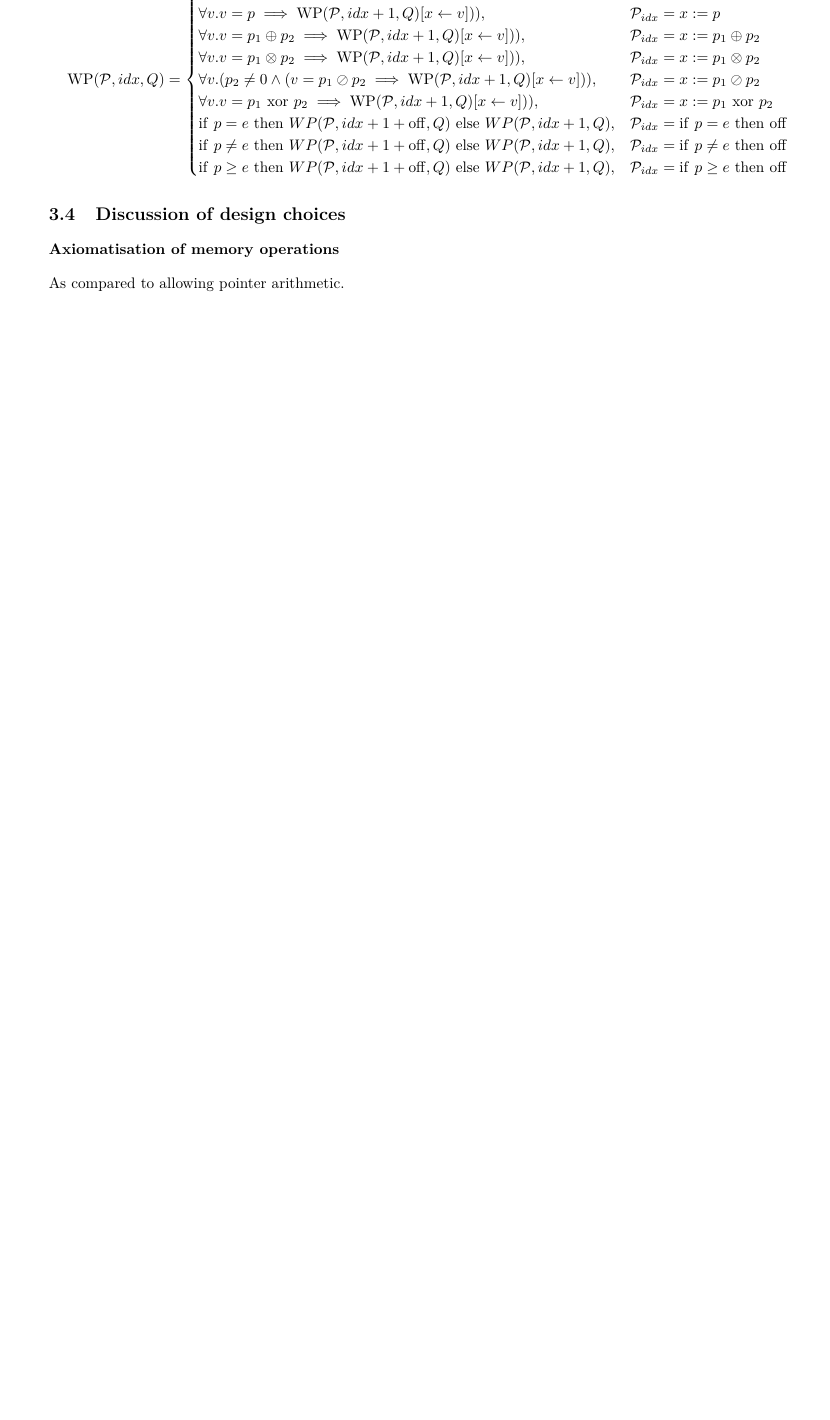
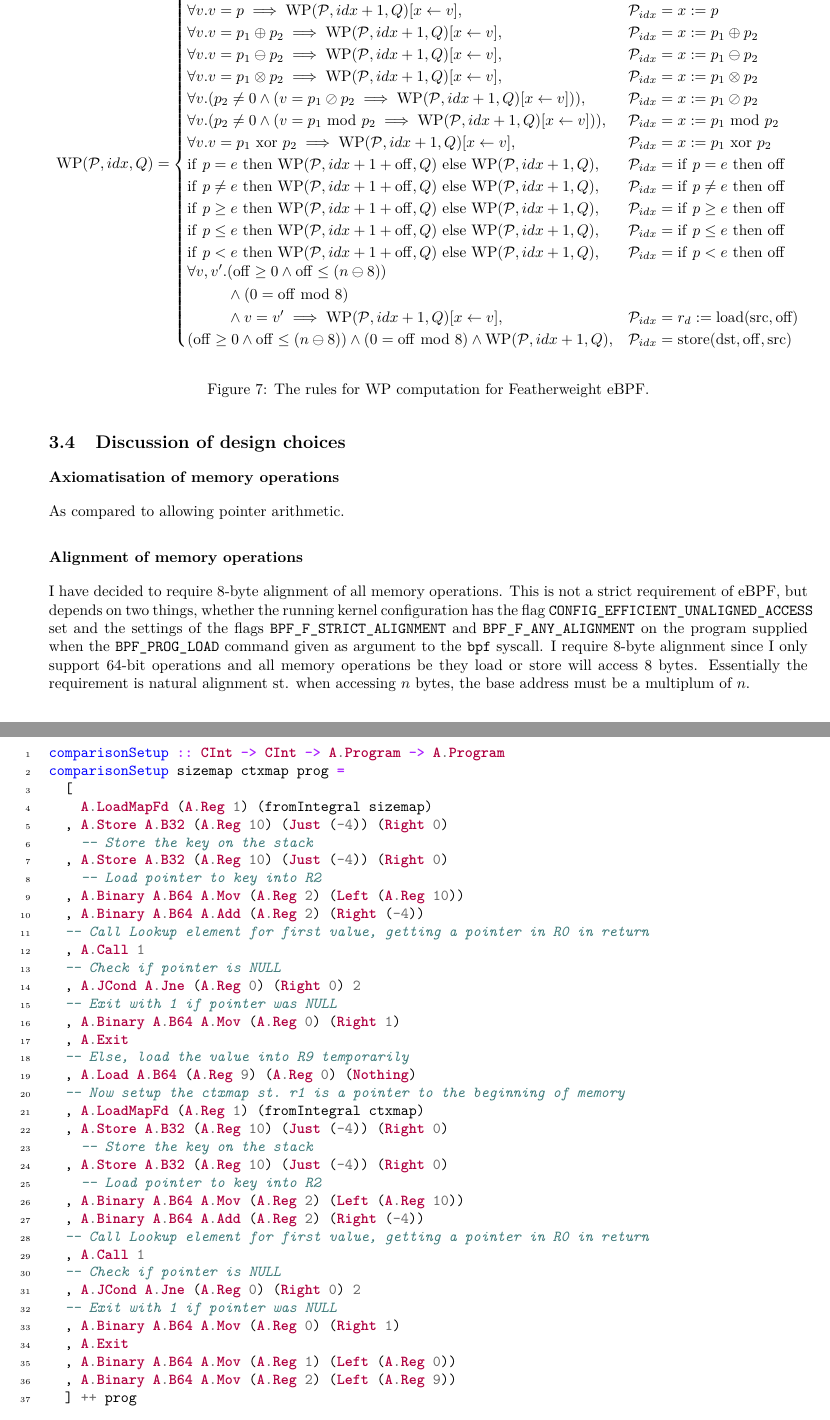
Before and after one commit to madsobitsoe/PCC-thesis, a LaTeX thesis (thesis/report.tex, which reads thesis/design/design_choices.tex, thesis/design/vcgen.tex, thesis/experiments/comparing-to-ebpf.tex): part of page 8 of 11 before the commit and two parts of pages 9 and 12 of 13 after it, the two joined at a grey line, cut at the place of the change, the shorter picture padded with empty space. Compiled offline with pdfLaTeX.

Commit message:
At least getting something done

```diff
--- a/thesis/design/design_choices.tex
+++ b/thesis/design/design_choices.tex
@@ -5,4 +5,9 @@
 
 As compared to allowing pointer arithmetic.
 
+\subsubsection*{Alignment of memory operations}
+
+I have decided to require 8-byte alignment of all memory operations. This is not a strict requirement of eBPF, but depends on two things, whether the running kernel configuration has the flag \texttt{CONFIG\_EFFICIENT\_UNALIGNED\_ACCESS} set and the settings of the flags \texttt{BPF\_F\_STRICT\_ALIGNMENT} and \texttt{BPF\_F\_ANY\_ALIGNMENT} on the program supplied when the \texttt{BPF\_PROG\_LOAD} command given as argument to the \texttt{bpf} syscall.
+I require 8-byte alignment since I only support 64-bit operations and all memory operations be they load or store will access 8 bytes. Essentially the requirement is natural alignment st. when accessing $n$ bytes, the base address must be a multiplum of $n$.
+
 \subsubsection*{No loops}
--- a/thesis/design/vcgen.tex
+++ b/thesis/design/vcgen.tex
@@ -36,15 +36,30 @@ The rules for WP computation are defined by
 
-
+\begin{figure}[H]
+  \centering
 \[
   \mathrm{WP}(\mathcal{P}, idx, Q) =
   \begin{cases}
     \mathrm{true}, & \mathcal{P}_{idx} = \mathrm{exit} \\
-    \forall v . v = p \implies \mathrm{WP}(\mathcal{P}, idx+1, Q)[x \leftarrow v])) , & \mathcal{P}_{idx} = x := p \\
-    \forall v . v = p_1 \oplus p_2 \implies \mathrm{WP}(\mathcal{P}, idx+1, Q)[x \leftarrow v])) , & \mathcal{P}_{idx} = x := p_1 \oplus p_2 \\
-    \forall v . v = p_1 \otimes p_2 \implies \mathrm{WP}(\mathcal{P}, idx+1, Q)[x \leftarrow v])) , & \mathcal{P}_{idx} = x := p_1 \otimes p_2 \\
+    \forall v . v = p \implies \mathrm{WP}(\mathcal{P}, idx+1, Q)[x \leftarrow v] , & \mathcal{P}_{idx} = x := p \\
+    \forall v . v = p_1 \oplus p_2 \implies \mathrm{WP}(\mathcal{P}, idx+1, Q)[x \leftarrow v] , & \mathcal{P}_{idx} = x := p_1 \oplus p_2 \\
+    \forall v . v = p_1 \ominus p_2 \implies \mathrm{WP}(\mathcal{P}, idx+1, Q)[x \leftarrow v] , & \mathcal{P}_{idx} = x := p_1 \ominus p_2 \\
+    \forall v . v = p_1 \otimes p_2 \implies \mathrm{WP}(\mathcal{P}, idx+1, Q)[x \leftarrow v] , & \mathcal{P}_{idx} = x := p_1 \otimes p_2 \\
     \forall v . (p_2  \neq 0 \land (v = p_1 \oslash p_2 \implies \mathrm{WP}(\mathcal{P}, idx+1, Q)[x \leftarrow v])) , & \mathcal{P}_{idx} = x := p_1 \oslash p_2 \\
-    \forall v . v = p_1 ~ \mathrm{xor} ~ p_2 \implies \mathrm{WP}(\mathcal{P}, idx+1, Q)[x \leftarrow v])) , & \mathcal{P}_{idx} = x := p_1 ~ \mathrm{xor} ~ p_2 \\
-    \mathrm{if} ~ p = e ~ \mathrm{then} ~ WP(\mathcal{P}, idx+1+\mathrm{off}, Q) ~ \mathrm{else} ~ WP(\mathcal{P},idx+1, Q) , & \mathcal{P}_{idx} = \mathrm{if} ~ p = e ~ \mathrm{then} ~ \mathrm{\mathrm{off}} \\
-    \mathrm{if} ~ p \neq e ~ \mathrm{then} ~ WP(\mathcal{P}, idx+1+\mathrm{off}, Q) ~ \mathrm{else} ~ WP(\mathcal{P},idx+1, Q) , & \mathcal{P}_{idx} = \mathrm{if} ~ p \neq e ~ \mathrm{then} ~ \mathrm{\mathrm{off}} \\
-    \mathrm{if} ~ p \geq e ~ \mathrm{then} ~ WP(\mathcal{P}, idx+1+\mathrm{off}, Q) ~ \mathrm{else} ~ WP(\mathcal{P},idx+1, Q) , & \mathcal{P}_{idx} = \mathrm{if} ~ p \geq e ~ \mathrm{then} ~ \mathrm{\mathrm{off}} \\    \end{cases}
+\forall v . (p_2  \neq 0 \land (v = p_1 ~ \mathrm{mod} ~ p_2 \implies \mathrm{WP}(\mathcal{P}, idx+1, Q)[x \leftarrow v])) , & \mathcal{P}_{idx} = x := p_1 ~ \mathrm{mod} ~ p_2 \\
+    \forall v . v = p_1 ~ \mathrm{xor} ~ p_2 \implies \mathrm{WP}(\mathcal{P}, idx+1, Q)[x \leftarrow v] , & \mathcal{P}_{idx} = x := p_1 ~ \mathrm{xor} ~ p_2 \\
+    \mathrm{if} ~ p = e ~ \mathrm{then} ~ \mathrm{WP}(\mathcal{P}, idx+1+\mathrm{off}, Q) ~ \mathrm{else} ~ \mathrm{WP}(\mathcal{P},idx+1, Q) , & \mathcal{P}_{idx} = \mathrm{if} ~ p = e ~ \mathrm{then} ~ \mathrm{\mathrm{off}} \\
+    \mathrm{if} ~ p \neq e ~ \mathrm{then} ~ \mathrm{WP}(\mathcal{P}, idx+1+\mathrm{off}, Q) ~ \mathrm{else} ~ \mathrm{WP}(\mathcal{P},idx+1, Q) , & \mathcal{P}_{idx} = \mathrm{if} ~ p \neq e ~ \mathrm{then} ~ \mathrm{\mathrm{off}} \\
+    \mathrm{if} ~ p \geq e ~ \mathrm{then} ~ \mathrm{WP}(\mathcal{P}, idx+1+\mathrm{off}, Q) ~ \mathrm{else} ~ \mathrm{WP}(\mathcal{P},idx+1, Q) , & \mathcal{P}_{idx} = \mathrm{if} ~ p \geq e ~ \mathrm{then} ~ \mathrm{\mathrm{off}} \\
+    \mathrm{if} ~ p \leq e ~ \mathrm{then} ~ \mathrm{WP}(\mathcal{P}, idx+1+\mathrm{off}, Q) ~ \mathrm{else} ~ \mathrm{WP}(\mathcal{P},idx+1, Q) , & \mathcal{P}_{idx} = \mathrm{if} ~ p \leq e ~ \mathrm{then} ~ \mathrm{\mathrm{off}} \\
+    \mathrm{if} ~ p < e ~ \mathrm{then} ~ \mathrm{WP}(\mathcal{P}, idx+1+\mathrm{off}, Q) ~ \mathrm{else} ~ \mathrm{WP}(\mathcal{P},idx+1, Q) , & \mathcal{P}_{idx} = \mathrm{if} ~ p < e ~ \mathrm{then} ~ \mathrm{\mathrm{off}} \\
+    \begin{aligned}[b] \forall v , v' . & (\mathrm{off} \geq 0 \land \mathrm{off} \leq (n \ominus 8) ) \\
+                                        & \land (0 = \mathrm{off} ~ \mathrm{mod} ~ 8)
+      \\ & \land v = v' \implies \mathrm{WP}(\mathcal{P}, idx+1, Q)[x \leftarrow v] \end{aligned}  , & \mathcal{P}_{idx} = r_d := \mathrm{load(src, off)} \\
+(\mathrm{off} \geq 0 \land \mathrm{off} \leq (n \ominus 8) ) \land (0 = \mathrm{off} ~ \mathrm{mod} ~ 8)
+\land \mathrm{WP}(\mathcal{P}, idx+1, Q)  , & \mathcal{P}_{idx} = \mathrm{store(dst, off, src)} \\
+  \end{cases}
 \]
+
+  \caption{The rules for WP computation for Featherweight eBPF.}
+  \label{fig:wp-rules}
+\end{figure}
--- a/thesis/experiments/comparing-to-ebpf.tex
+++ b/thesis/experiments/comparing-to-ebpf.tex
@@ -30,3 +30,11 @@ The setup is as follows:
 
   After the header has been prepended, we can attempt to load the program using the \texttt{bpf} syscall. This will trigger the in-kernel verifier to analyse and verify the program. If the program verifies and is allowed to run, we get a valid file descriptor in return, if the program does not verify, we get an invalid file descriptor.
   We are not interested in actually running the program, only whether it verifies or not.
+
+In all experiments the constant $n$ is set to 64, meaning $r1$ will contain a pointer to 64 bytes, or 8 consecutive 8-byte values. Since the constant $n$ is loaded from the shared map at runtime, the in-kernel verifier has no way of knowing the value. However, since the two maps have to be created before loading the eBPF program, the in-kernel verifier will know the size of \texttt{ctxmap} and use it for e.g. bounds checking.
+
+  The header, written using ebpf-tools, can be seen in listing \ref{snip:compare-header}.
+
+  \begin{figure}[ht!]
+    \centering
+\inputminted[linenos]{haskell}{snippets/compare-header.hs}
```
Also changed, not shown: thesis/design/featherweight_ebpf.tex (+24 -24 lines), code/FeBPFVCGen/app/Main.hs, code/FeBPFVCGen/examples/invalid_store.asm, code/FeBPFVCGen/examples/load4times_maybe.asm, code/FeBPFVCGen/src/Definitions.hs, code/FeBPFVCGen/src/WPVCGen.hs, thesis/snippets/compare-header.hs (added), thesis/design/vcgen.tex (2 more changed lines), thesis/experiments/comparing-to-ebpf.tex (3 more changed lines).
